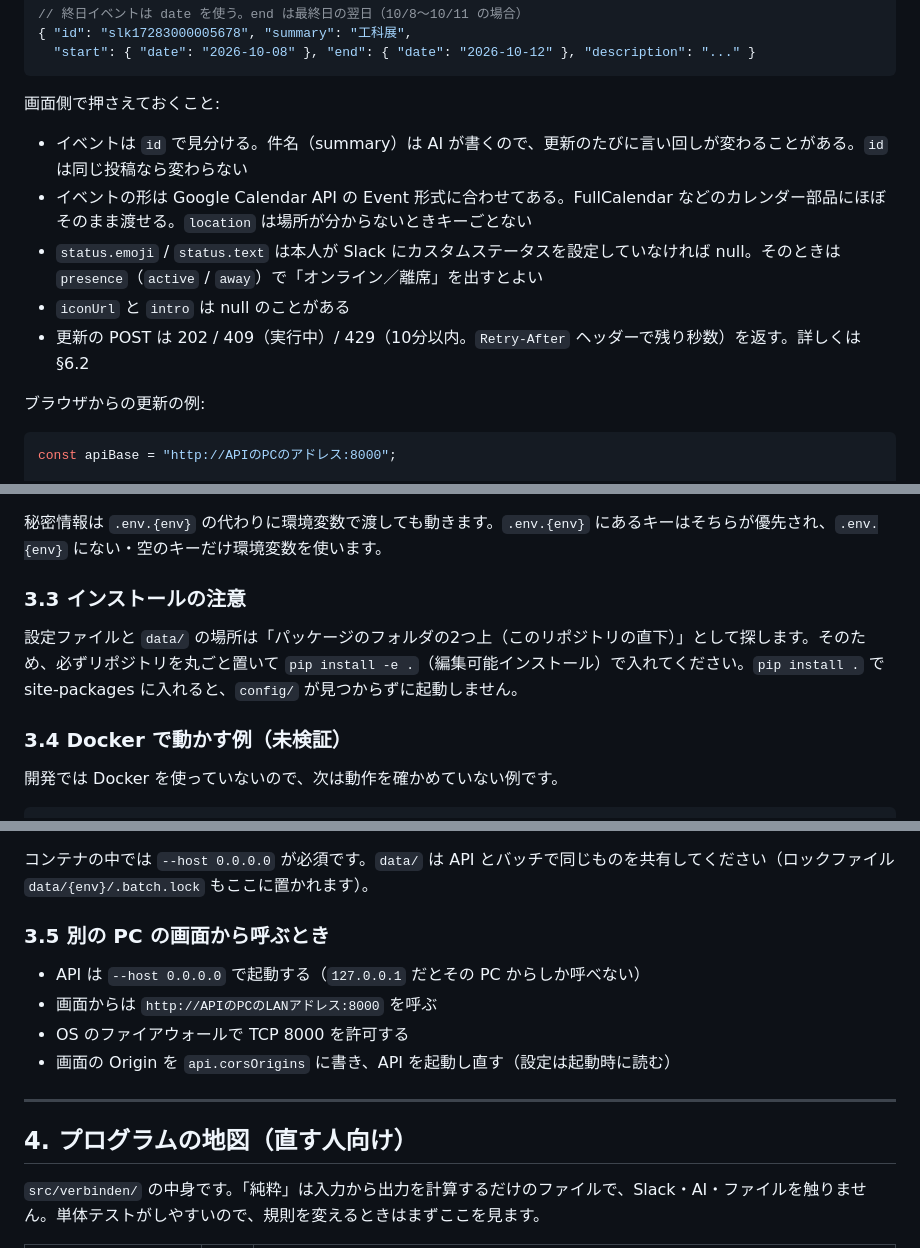
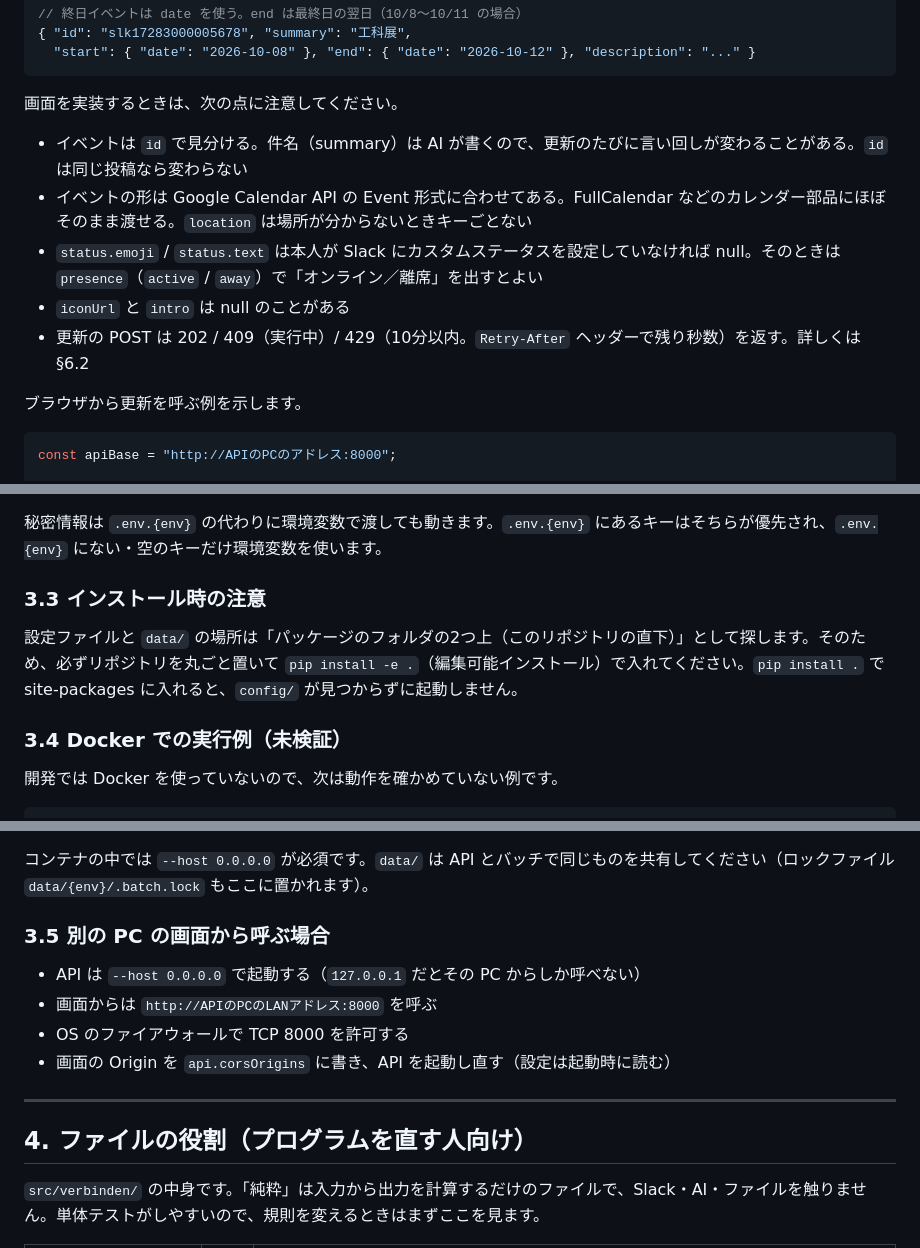
Before and after one commit to Rosu34t/verbinden-slack-extractor, a Markdown page: README.md, 3 parts joined by grey strips. Rendered like a GitHub page.

````diff
--- a/README.md
+++ b/README.md
@@ -59,7 +59,7 @@ VERBINDEN_ENV=test .venv/bin/python -m uvicorn verbinden.api:app --host 0.0.0.0
   "start": { "date": "2026-10-08" }, "end": { "date": "2026-10-12" }, "description": "..." }
 ```
 
-画面側で押さえておくこと:
+画面を実装するときは、次の点に注意してください。
 
 - イベントは `id` で見分ける。件名（summary）は AI が書くので、更新のたびに言い回しが変わることがある。`id` は同じ投稿なら変わらない
 - イベントの形は Google Calendar API の Event 形式に合わせてある。FullCalendar などのカレンダー部品にほぼそのまま渡せる。`location` は場所が分からないときキーごとない
@@ -67,7 +67,7 @@ VERBINDEN_ENV=test .venv/bin/python -m uvicorn verbinden.api:app --host 0.0.0.0
 - `iconUrl` と `intro` は null のことがある
 - 更新の POST は 202 / 409（実行中）/ 429（10分以内。`Retry-After` ヘッダーで残り秒数）を返す。詳しくは §6.2
 
-ブラウザからの更新の例:
+ブラウザから更新を呼ぶ例を示します。
 
 ```js
 const apiBase = "http://APIのPCのアドレス:8000";
@@ -118,11 +118,11 @@ async function refresh(target) {            // target は "events" か "members"
 
 秘密情報は `.env.{env}` の代わりに環境変数で渡しても動きます。`.env.{env}` にあるキーはそちらが優先され、`.env.{env}` にない・空のキーだけ環境変数を使います。
 
-### 3.3 インストールの注意
+### 3.3 インストール時の注意
 
 設定ファイルと `data/` の場所は「パッケージのフォルダの2つ上（このリポジトリの直下）」として探します。そのため、必ずリポジトリを丸ごと置いて `pip install -e .`（編集可能インストール）で入れてください。`pip install .` で site-packages に入れると、`config/` が見つからずに起動しません。
 
-### 3.4 Docker で動かす例（未検証）
+### 3.4 Docker での実行例（未検証）
 
 開発では Docker を使っていないので、次は動作を確かめていない例です。
 
@@ -158,7 +158,7 @@ docker run --rm -v "$PWD/.env.test:/app/.env.test:ro" -v "$PWD/data:/app/data" \
 
 コンテナの中では `--host 0.0.0.0` が必須です。`data/` は API とバッチで同じものを共有してください（ロックファイル `data/{env}/.batch.lock` もここに置かれます）。
 
-### 3.5 別の PC の画面から呼ぶとき
+### 3.5 別の PC の画面から呼ぶ場合
 
 - API は `--host 0.0.0.0` で起動する（`127.0.0.1` だとその PC からしか呼べない）
 - 画面からは `http://APIのPCのLANアドレス:8000` を呼ぶ
@@ -167,7 +167,7 @@ docker run --rm -v "$PWD/.env.test:/app/.env.test:ro" -v "$PWD/data:/app/data" \
 
 ---
 
-## 4. プログラムの地図（直す人向け）
+## 4. ファイルの役割（プログラムを直す人向け）
 
 `src/verbinden/` の中身です。「純粋」は入力から出力を計算するだけのファイルで、Slack・AI・ファイルを触りません。単体テストがしやすいので、規則を変えるときはまずここを見ます。
 
````
Also changed, not shown: other parts of README.md (+14 -14 lines).
